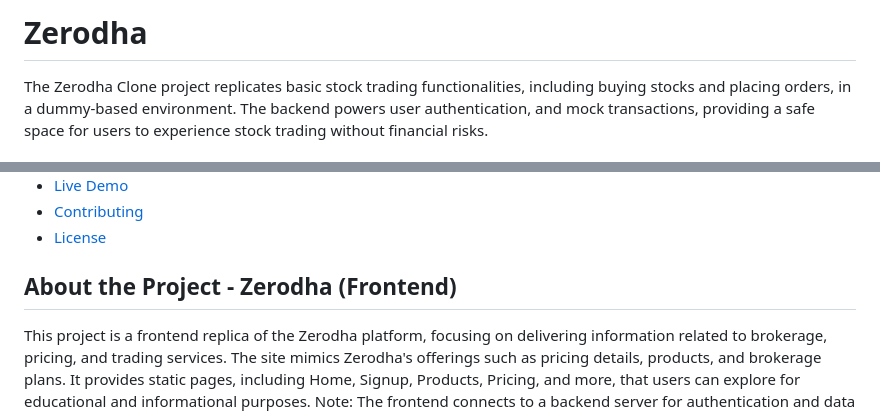
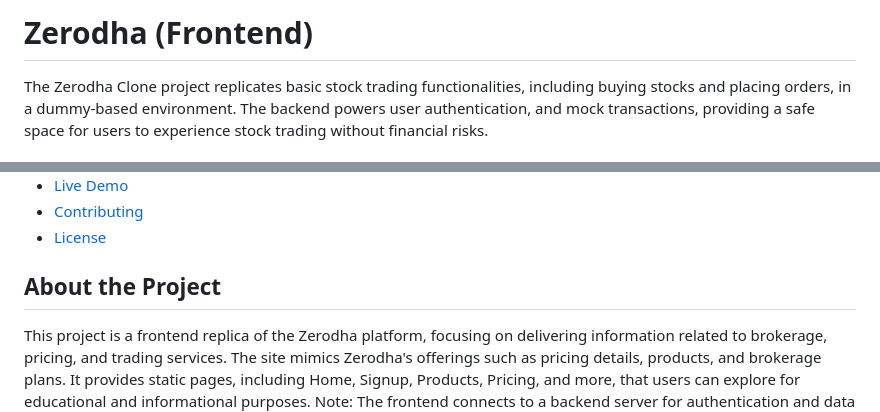
Before and after one commit to abdulsattar0617/zerodha-frontend, a Markdown page: README.md, 2 parts joined by grey strips. GitHub-like rendering.

```diff
--- a/README.md
+++ b/README.md
@@ -1,4 +1,4 @@
-# Zerodha
+# Zerodha (Frontend)
 
 The Zerodha Clone project replicates basic stock trading functionalities, including buying stocks and placing orders, in a dummy-based environment. The backend powers user authentication, and mock transactions, providing a safe space for users to experience stock trading without financial risks.
 
@@ -14,7 +14,7 @@ The Zerodha Clone project replicates basic stock trading functionalities, includ
 - [Contributing](#contributing)
 - [License](#license)
 
-## About the Project - Zerodha (Frontend)
+## About the Project
 
 This project is a frontend replica of the Zerodha platform, focusing on delivering information related to brokerage, pricing, and trading services. The site mimics Zerodha's offerings such as pricing details, products, and brokerage plans. It provides static pages, including Home, Signup, Products, Pricing, and more, that users can explore for educational and informational purposes. Note: The frontend connects to a backend server for authentication and data fetching, which is handled by the [Zerodha Backend](https://github.com/abdulsattar0617/zerodha-backend) repo.
 
```
